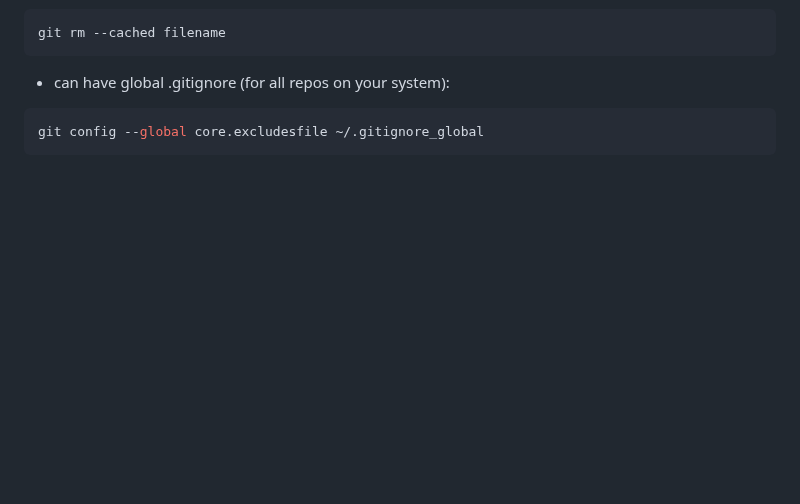
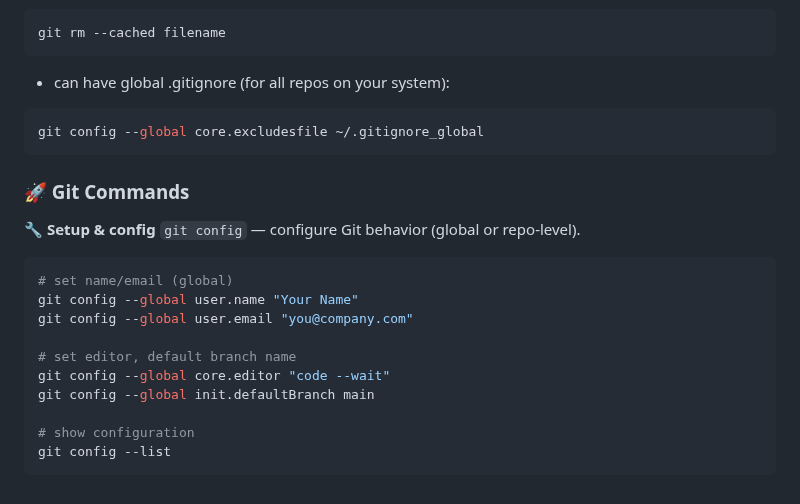
Before and after one commit to shagar619/Git-GitHub, a Markdown page: README.md, the part around the change. Drawn GitHub-style; blank space fills up the shorter version.

Commit message:
added Setup & config

````diff
--- a/README.md
+++ b/README.md
@@ -235,3 +235,21 @@ git rm --cached filename
 ```bash
 git config --global core.excludesfile ~/.gitignore_global
 ```
+
+
+### 🚀 Git Commands
+
+**🔧 Setup & config**
+`git config` — configure Git behavior (global or repo-level).
+```bash
+# set name/email (global)
+git config --global user.name "Your Name"
+git config --global user.email "you@company.com"
+
+# set editor, default branch name
+git config --global core.editor "code --wait"
+git config --global init.defaultBranch main
+
+# show configuration
+git config --list
+```
````
